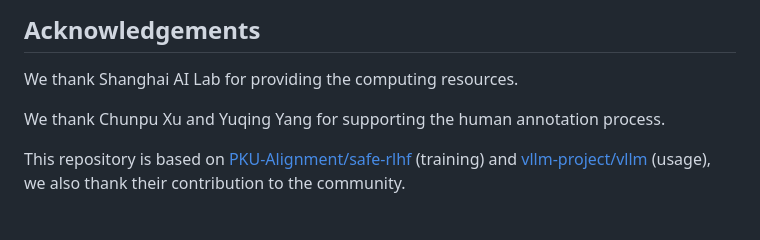
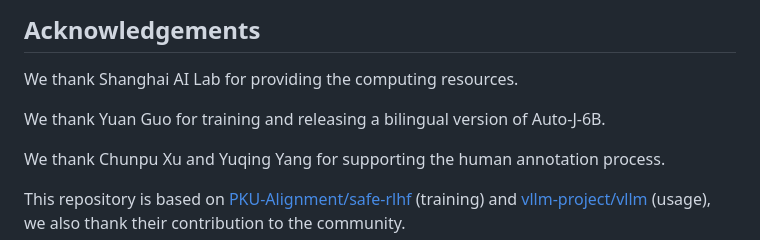
Before and after one commit to GAIR-NLP/auto-j, a Markdown page: README.md, the part around the change. Drawn GitHub-style; blank space fills up the shorter version.

```diff
--- a/README.md
+++ b/README.md
@@ -613,6 +613,8 @@ Please cite the repo or the paper if the model/code/conclusion in this repo is h
 
 We thank Shanghai AI Lab for providing the computing resources.
 
+We thank Yuan Guo for training and releasing a bilingual version of Auto-J-6B.
+
 We thank Chunpu Xu and Yuqing Yang for supporting the human annotation process.
 
 This repository is based on [PKU-Alignment/safe-rlhf](https://github.com/PKU-Alignment/safe-rlhf) (training) and [vllm-project/vllm](https://github.com/vllm-project/vllm) (usage), we also thank their contribution to the community.
```
